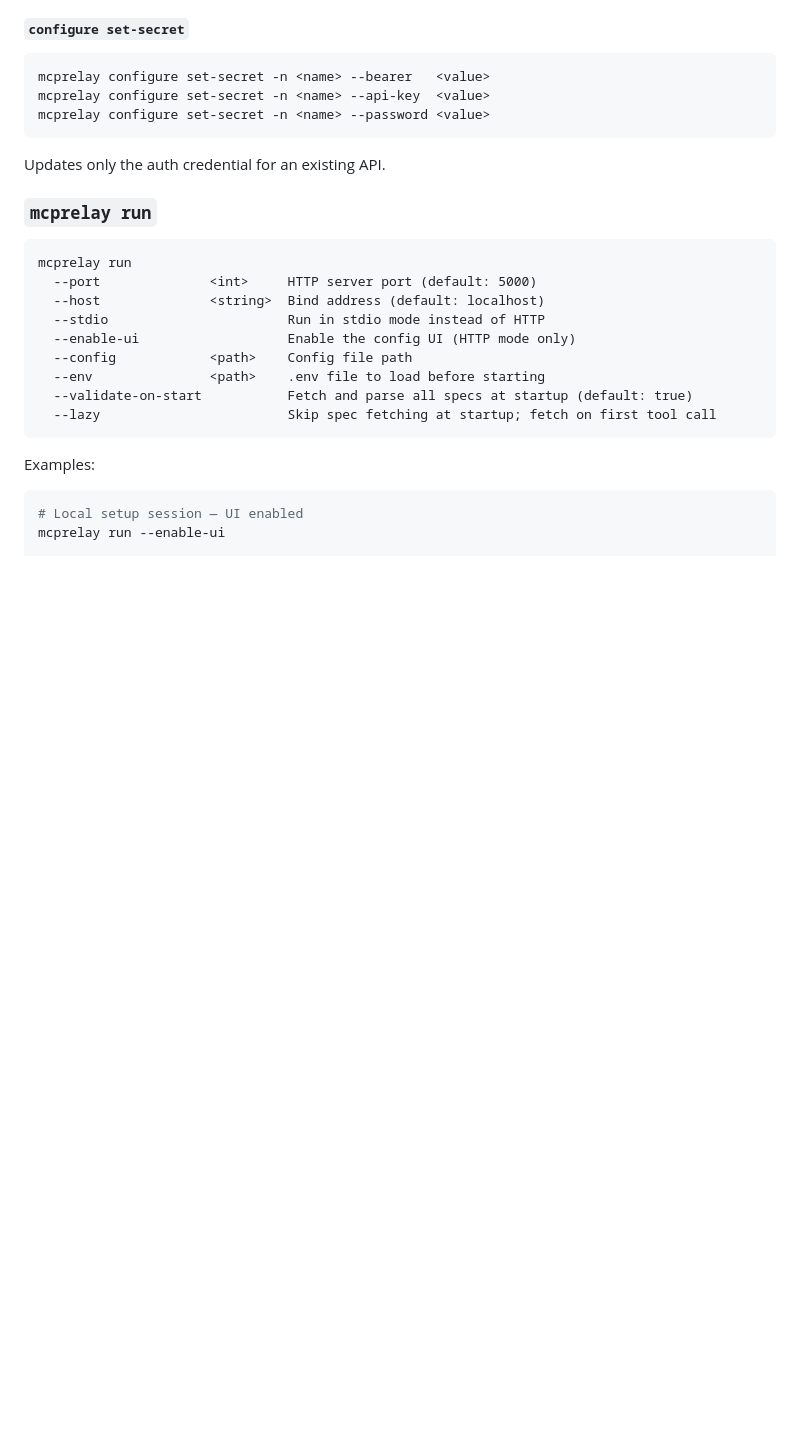
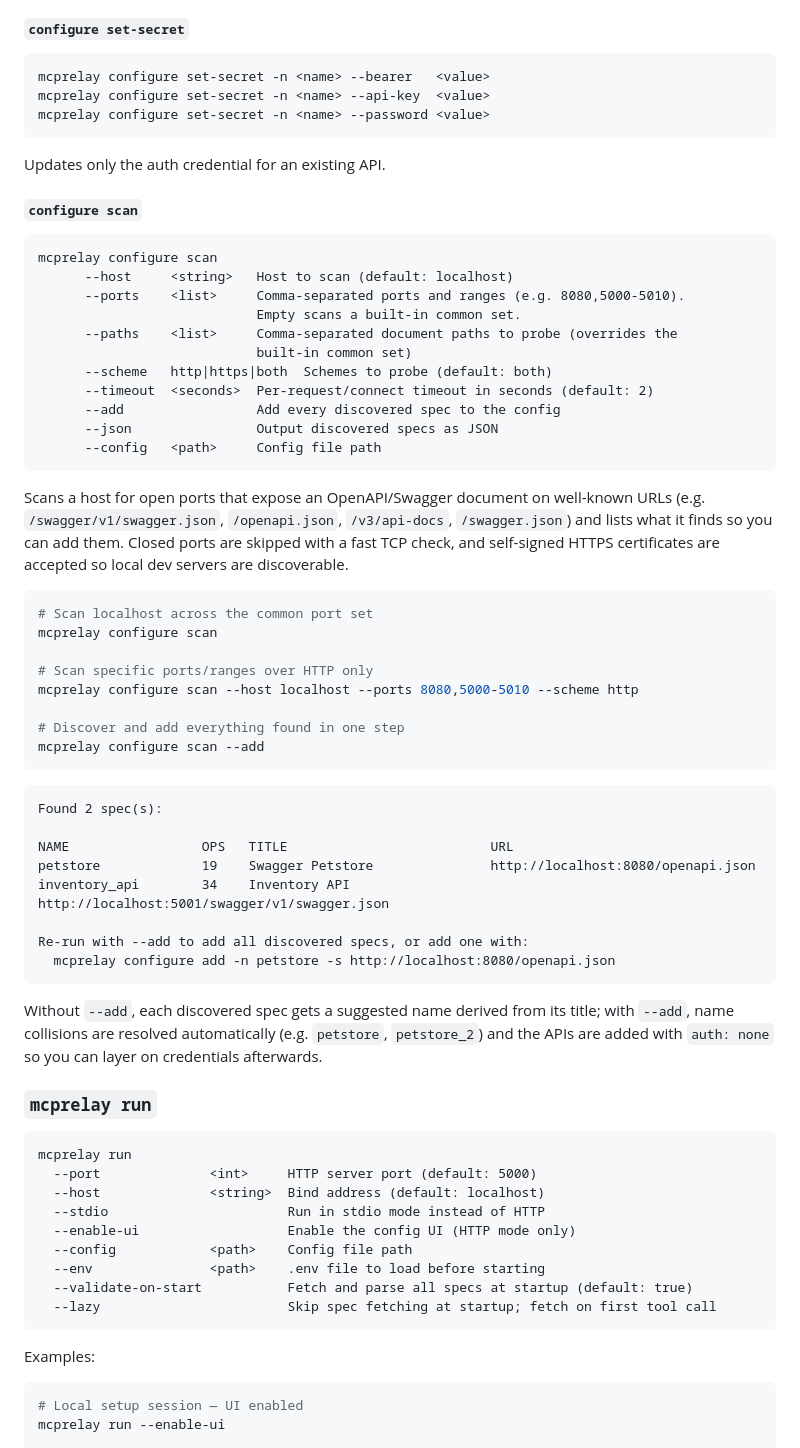
Before and after one commit to ZeroMcp/ZeroMcp.Relay, a Markdown page: README.md, the part around one of its changes. GitHub-like rendering; blank space fills up the shorter version.

Commit message:
Document host scan feature
Co-authored-by: kaladinstorm84 <kaladinstorm84@users.noreply.github.com>

````diff
--- a/README.md
+++ b/README.md
@@ -187,6 +187,53 @@ mcprelay configure set-secret -n <name> --password <value>
 ```
 
 Updates only the auth credential for an existing API.
+
+#### `configure scan`
+
+```
+mcprelay configure scan
+      --host     <string>   Host to scan (default: localhost)
+      --ports    <list>     Comma-separated ports and ranges (e.g. 8080,5000-5010).
+                            Empty scans a built-in common set.
+      --paths    <list>     Comma-separated document paths to probe (overrides the
+                            built-in common set)
+      --scheme   http|https|both  Schemes to probe (default: both)
+      --timeout  <seconds>  Per-request/connect timeout in seconds (default: 2)
+      --add                 Add every discovered spec to the config
+      --json                Output discovered specs as JSON
+      --config   <path>     Config file path
+```
+
+Scans a host for open ports that expose an OpenAPI/Swagger document on well-known URLs
+(e.g. `/swagger/v1/swagger.json`, `/openapi.json`, `/v3/api-docs`, `/swagger.json`) and
+lists what it finds so you can add them. Closed ports are skipped with a fast TCP check,
+and self-signed HTTPS certificates are accepted so local dev servers are discoverable.
+
+```bash
+# Scan localhost across the common port set
+mcprelay configure scan
+
+# Scan specific ports/ranges over HTTP only
+mcprelay configure scan --host localhost --ports 8080,5000-5010 --scheme http
+
+# Discover and add everything found in one step
+mcprelay configure scan --add
+```
+
+```
+Found 2 spec(s):
+
+NAME                 OPS   TITLE                          URL
+petstore             19    Swagger Petstore               http://localhost:8080/openapi.json
+inventory_api        34    Inventory API                  http://localhost:5001/swagger/v1/swagger.json
+
+Re-run with --add to add all discovered specs, or add one with:
+  mcprelay configure add -n petstore -s http://localhost:8080/openapi.json
+```
+
+Without `--add`, each discovered spec gets a suggested name derived from its title; with
+`--add`, name collisions are resolved automatically (e.g. `petstore`, `petstore_2`) and the
+APIs are added with `auth: none` so you can layer on credentials afterwards.
 
 ### `mcprelay run`
 
````
Also changed, not shown: other parts of README.md (+10 -0 lines), progress.md (+21 -0 lines).
